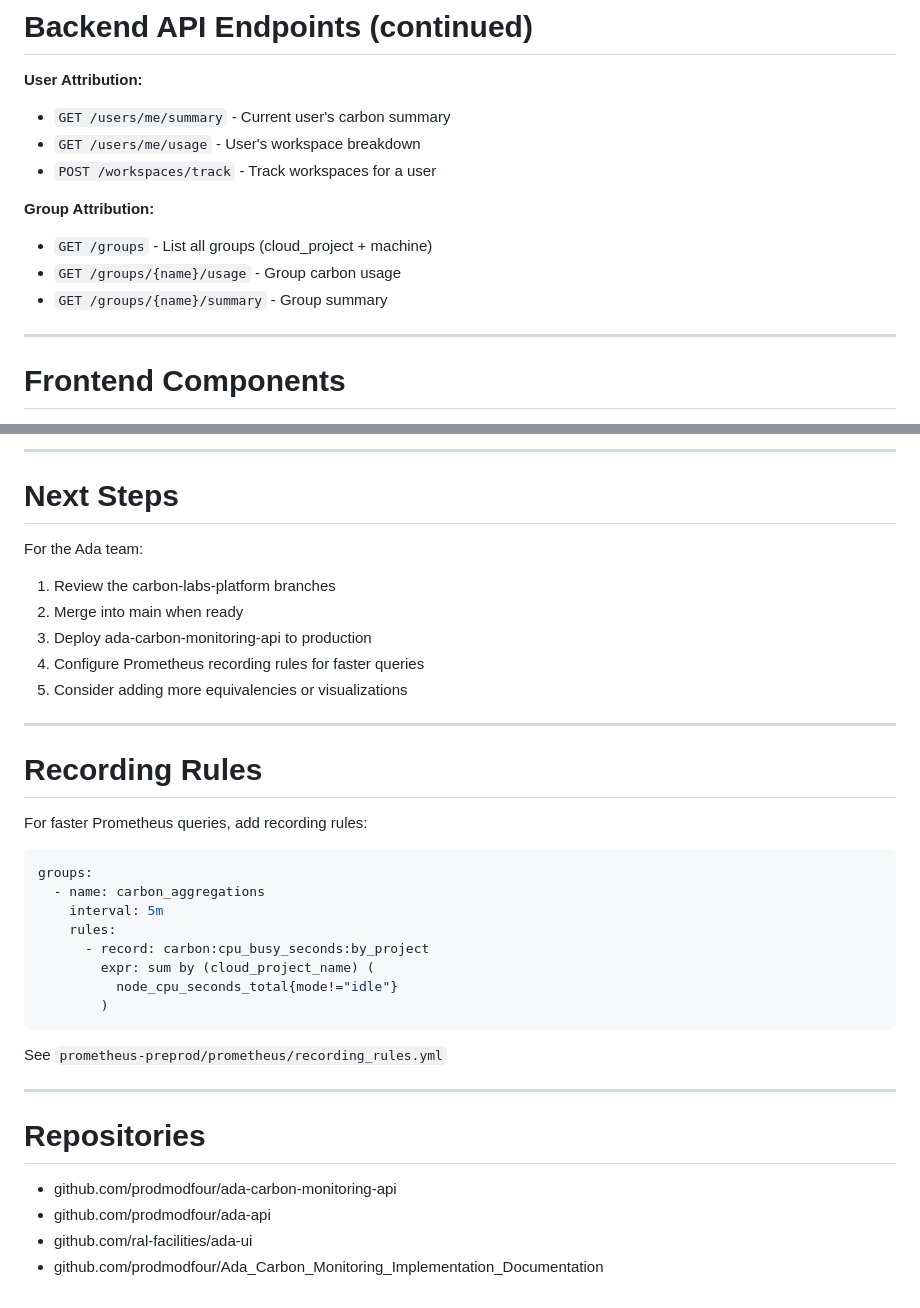
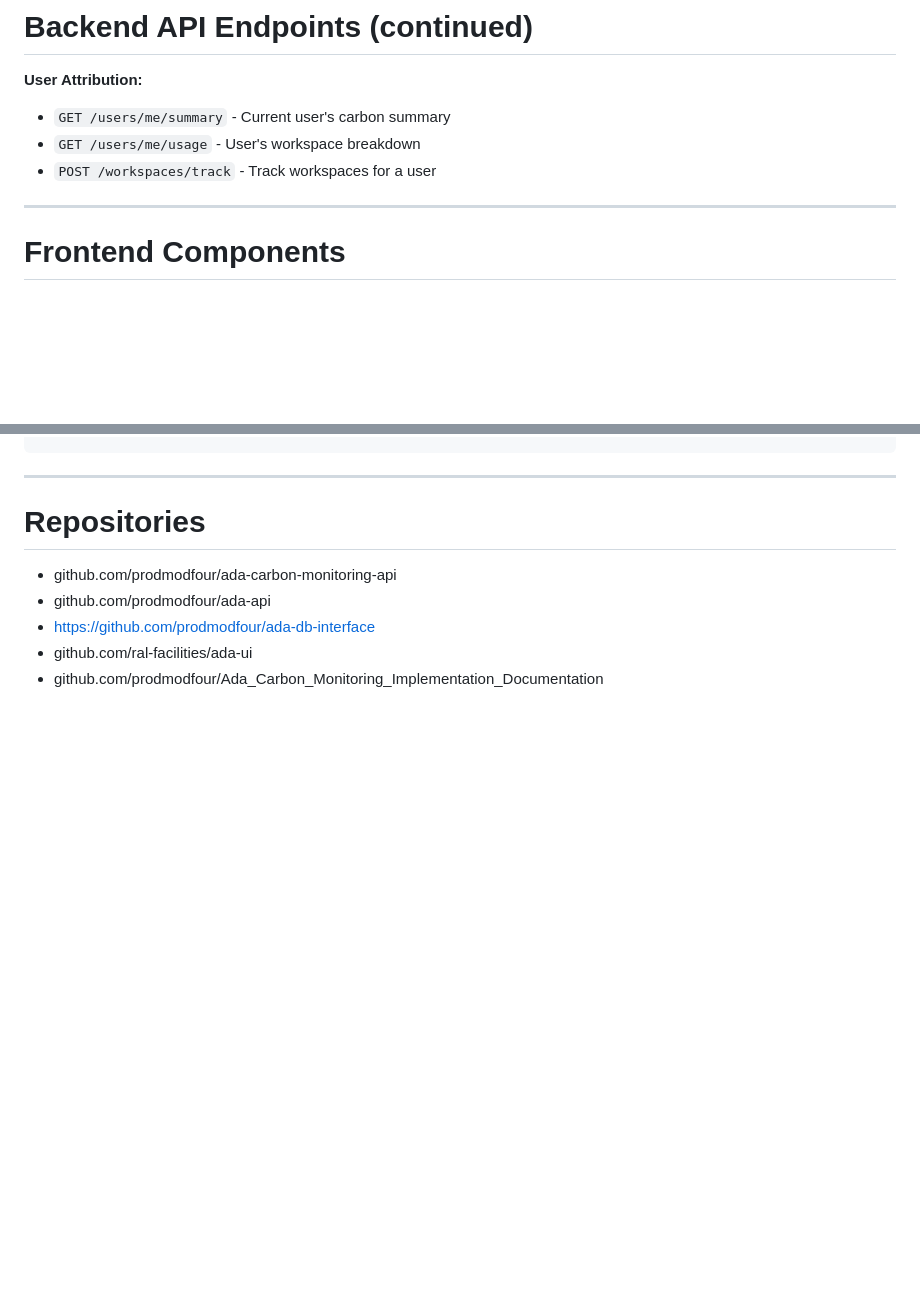
Before and after one commit to prodmodfour/ada-carbon-monitoring-presentation, a Markdown page: slides.md, 2 parts joined by grey strips. GitHub-like rendering; blank space fills up the shorter version.

````diff
--- a/slides.md
+++ b/slides.md
@@ -135,10 +108,6 @@ Equivalencies
 - `GET /users/me/usage` - User's workspace breakdown
 - `POST /workspaces/track` - Track workspaces for a user
 
-**Group Attribution:**
-- `GET /groups` - List all groups (cloud_project + machine)
-- `GET /groups/{name}/usage` - Group carbon usage
-- `GET /groups/{name}/summary` - Group summary
 
 ---
 
@@ -352,33 +243,3 @@ Key pages:
----
-
-# Next Steps
-
-For the Ada team:
-
-1. Review the carbon-labs-platform branches
-2. Merge into main when ready
-3. Deploy ada-carbon-monitoring-api to production
-4. Configure Prometheus recording rules for faster queries
-5. Consider adding more equivalencies or visualizations
-
----
-
-# Recording Rules
-
-For faster Prometheus queries, add recording rules:
-
-```yaml
-groups:
-  - name: carbon_aggregations
-    interval: 5m
-    rules:
-      - record: carbon:cpu_busy_seconds:by_project
-        expr: sum by (cloud_project_name) (
-          node_cpu_seconds_total{mode!="idle"}
-        )
-```
-
-See `prometheus-preprod/prometheus/recording_rules.yml`
 
 
 
@@ -388,5 +249,6 @@ See `prometheus-preprod/prometheus/recording_rules.yml`
 # Repositories
 - github.com/prodmodfour/ada-carbon-monitoring-api
 - github.com/prodmodfour/ada-api
+- https://github.com/prodmodfour/ada-db-interface
 - github.com/ral-facilities/ada-ui
 - github.com/prodmodfour/Ada_Carbon_Monitoring_Implementation_Documentation
````
Also changed, not shown: other parts of slides.md (+1 -106 lines).
